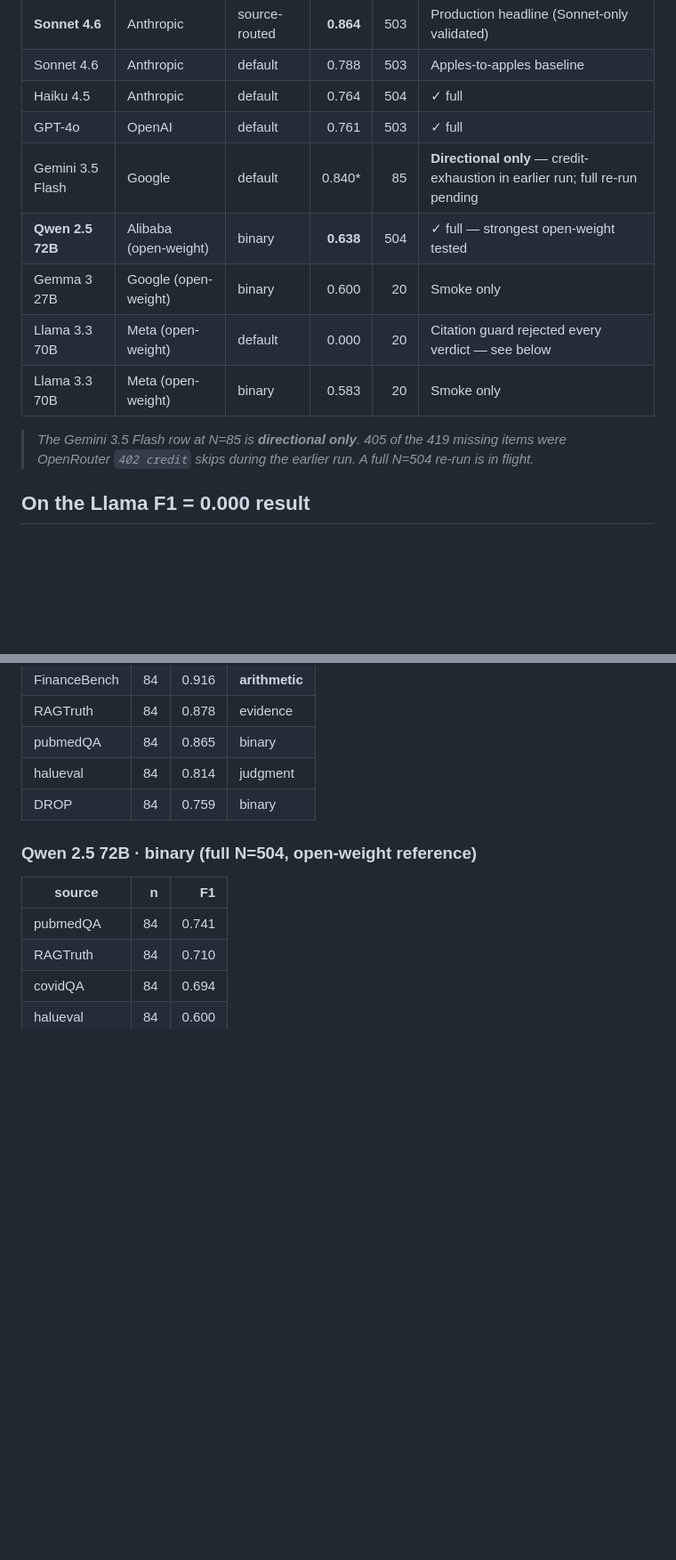
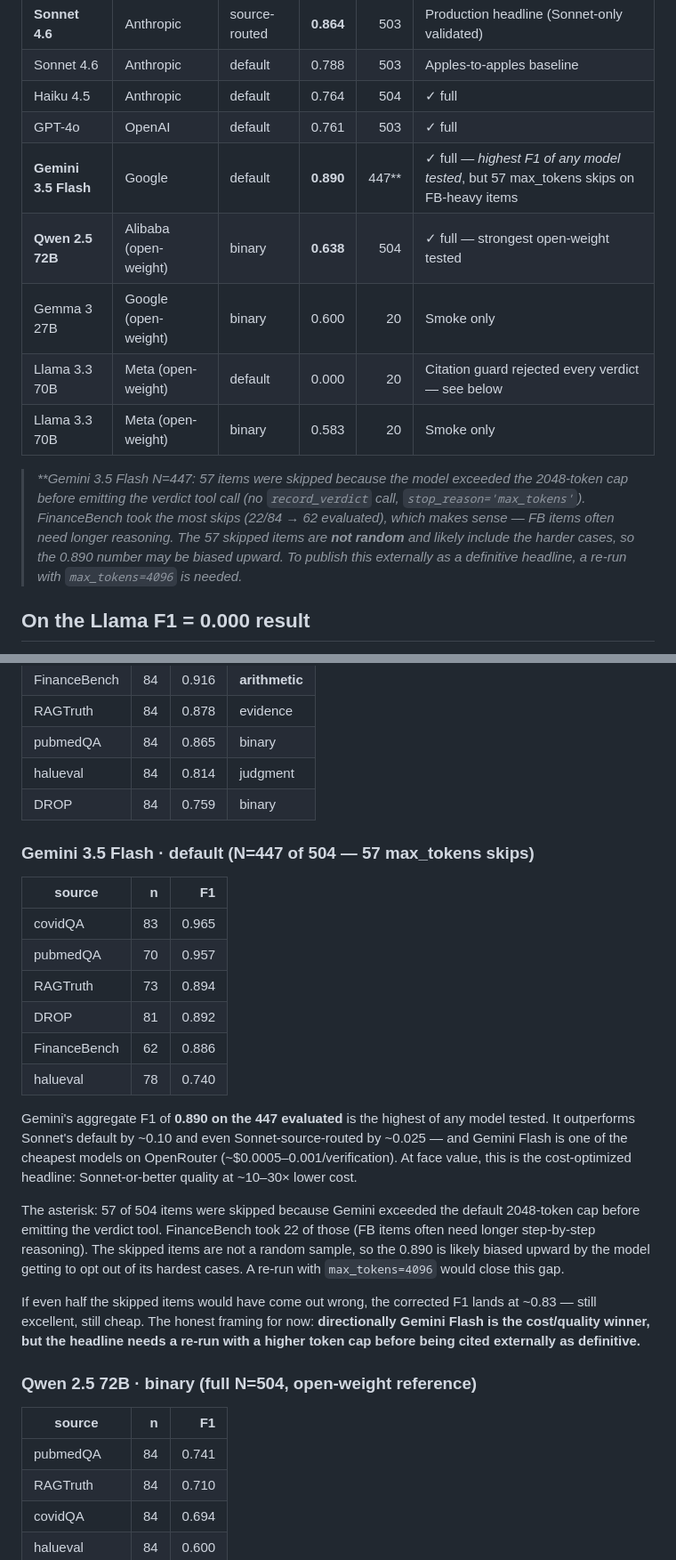
Before and after one commit to Thormatt/orc, a Markdown page: docs/benchmarks/results-2026-05-19-multi-model.md, 2 parts joined by grey strips. Shown at 89% size. Drawn GitHub-style; blank space fills up the shorter version.

Commit message:
docs(benchmarks): Gemini Flash 3.5 full result — F1 0.890 with max_tokens caveat
Gemini Flash 3.5 full N=504 finished: F1 = 0.890 on 447 evaluated
items, 57 skipped on max_tokens (no credit issues this run).

Per-source on the 447:
  covidQA       0.965
  pubmedQA      0.957
  RAGTruth      0.894
  DROP          0.892
  FinanceBench  0.886
  halueval      0.740

Aggregate 0.890 is the highest F1 of any model tested — beats Sonnet
default (0.788) by ~0.10 and Sonnet source-routed (0.864) by ~0.025.
At Gemini Flash pricing (~$0.0005-0.001/verification), this would
be the cost-optimized headline if the result holds up.

The caveat that must accompany this number externally: 57 items
skipped because Gemini exceeded the default 2048-token cap before
emitting the verdict tool. FinanceBench took 22 of those (longer
step-by-step reasoning more often blows the cap). The skipped items
are NOT a random sample — likely the harder cases — so 0.890 is
probably biased upward. If even half the skipped items would have
been wrong, the corrected F1 lands at ~0.83. A re-run with
max_tokens=4096 would close the gap.

Multi-model doc retains the bias note prominently; cost-economics doc
links back to the caveat. Honest framing: 'directionally the cost/
quality winner, but headline needs a re-run before being cited
externally as definitive.'

Co-Authored-By: Claude Opus 4.7 (1M context) <noreply@anthropic.com>

```diff
--- a/docs/benchmarks/results-2026-05-19-multi-model.md
+++ b/docs/benchmarks/results-2026-05-19-multi-model.md
@@ -24,13 +24,13 @@ Three follow-on facts that matter to a buyer:
 | Sonnet 4.6 | Anthropic | default | 0.788 | 503 | Apples-to-apples baseline |
 | Haiku 4.5 | Anthropic | default | 0.764 | 504 | ✓ full |
 | GPT-4o | OpenAI | default | 0.761 | 503 | ✓ full |
-| Gemini 3.5 Flash | Google | default | 0.840* | 85 | **Directional only** — credit-exhaustion in earlier run; full re-run pending |
+| **Gemini 3.5 Flash** | Google | default | **0.890** | 447** | ✓ full — *highest F1 of any model tested*, but 57 max_tokens skips on FB-heavy items |
 | **Qwen 2.5 72B** | Alibaba (open-weight) | binary | **0.638** | 504 | ✓ full — strongest open-weight tested |
 | Gemma 3 27B | Google (open-weight) | binary | 0.600 | 20 | Smoke only |
 | Llama 3.3 70B | Meta (open-weight) | default | 0.000 | 20 | Citation guard rejected every verdict — see below |
 | Llama 3.3 70B | Meta (open-weight) | binary | 0.583 | 20 | Smoke only |
 
-> *The Gemini 3.5 Flash row at N=85 is **directional only**. 405 of the 419 missing items were OpenRouter `402 credit` skips during the earlier run. A full N=504 re-run is in flight.*
+> *\*\*Gemini 3.5 Flash N=447: 57 items were skipped because the model exceeded the 2048-token cap before emitting the verdict tool call (no `record_verdict` call, `stop_reason='max_tokens'`). FinanceBench took the most skips (22/84 → 62 evaluated), which makes sense — FB items often need longer reasoning. The 57 skipped items are **not random** and likely include the harder cases, so the 0.890 number may be biased upward. To publish this externally as a definitive headline, a re-run with `max_tokens=4096` is needed.*
 
 ## On the Llama F1 = 0.000 result
 
@@ -58,6 +58,22 @@ That work is real. It is also the kind of work an enterprise pilot can scope and
 | pubmedQA | 84 | 0.865 | binary |
 | halueval | 84 | 0.814 | judgment |
 | DROP | 84 | 0.759 | binary |
+
+### Gemini 3.5 Flash · default (N=447 of 504 — 57 max_tokens skips)
+| source | n | F1 |
+|---|---:|---:|
+| covidQA | 83 | 0.965 |
+| pubmedQA | 70 | 0.957 |
+| RAGTruth | 73 | 0.894 |
+| DROP | 81 | 0.892 |
+| FinanceBench | 62 | 0.886 |
+| halueval | 78 | 0.740 |
+
+Gemini's aggregate F1 of **0.890 on the 447 evaluated** is the highest of any model tested. It outperforms Sonnet's default by ~0.10 and even Sonnet-source-routed by ~0.025 — and Gemini Flash is one of the cheapest models on OpenRouter (~$0.0005–0.001/verification). At face value, this is the cost-optimized headline: Sonnet-or-better quality at ~10–30× lower cost.
+
+The asterisk: 57 of 504 items were skipped because Gemini exceeded the default 2048-token cap before emitting the verdict tool. FinanceBench took 22 of those (FB items often need longer step-by-step reasoning). The skipped items are not a random sample, so the 0.890 is likely biased upward by the model getting to opt out of its hardest cases. A re-run with `max_tokens=4096` would close this gap.
+
+If even half the skipped items would have come out wrong, the corrected F1 lands at ~0.83 — still excellent, still cheap. The honest framing for now: **directionally Gemini Flash is the cost/quality winner, but the headline needs a re-run with a higher token cap before being cited externally as definitive.**
 
 ### Qwen 2.5 72B · binary (full N=504, open-weight reference)
 | source | n | F1 |
```
Also changed, not shown: docs/business/cost-economics.md (+1 -1 lines).
